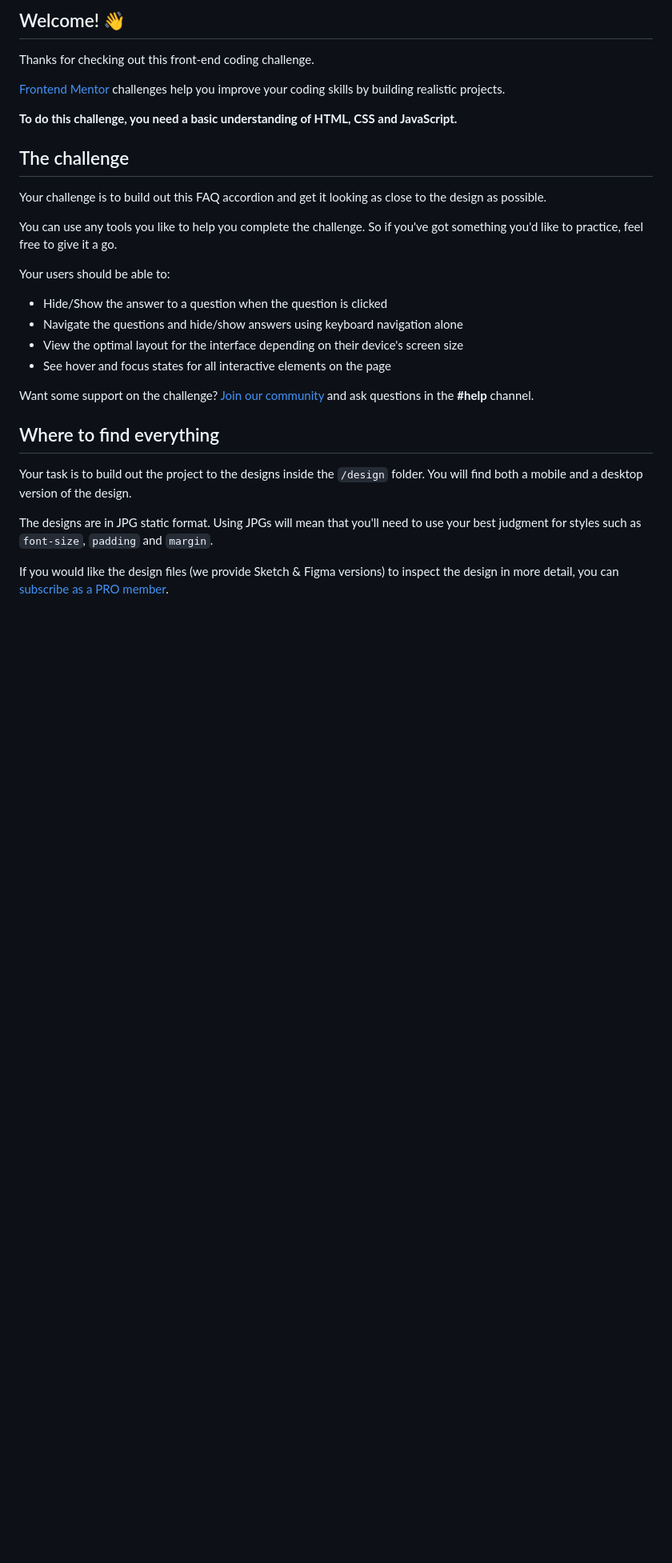
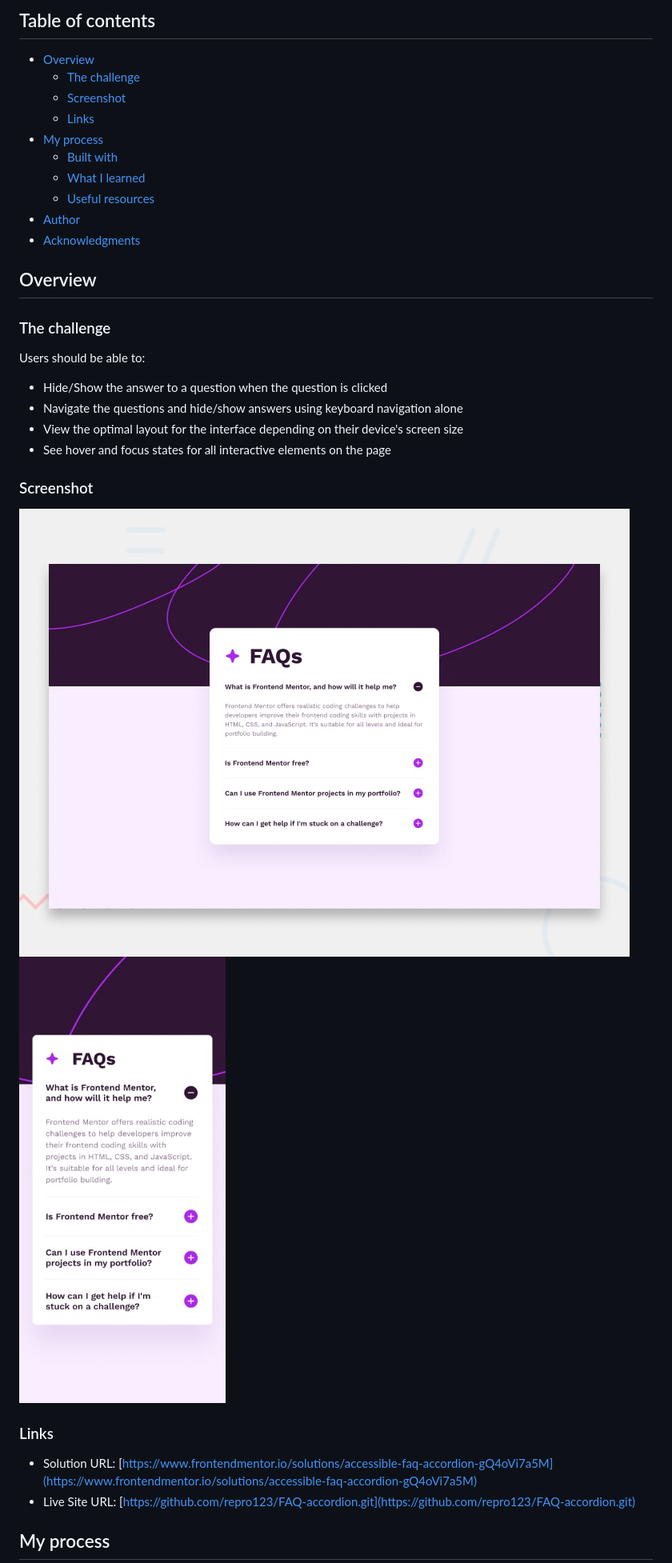
Before and after one commit to repro123/FAQ-accordion, a Markdown page: README.md, the part around the change printed below. Shown: that part at 80% size. Drawn GitHub-style; pictures changed too: desktop-preview.jpg (added), mobile-design.jpg (added); blank space fills up the shorter version.

```diff
--- a/README.md
+++ b/README.md
@@ -4,32 +4,37 @@
 
-## Welcome! 👋
+## Table of contents
 
-Thanks for checking out this front-end coding challenge.
+- [Overview](#overview)
+  - [The challenge](#the-challenge)
+  - [Screenshot](#screenshot)
+  - [Links](#links)
+- [My process](#my-process)
+  - [Built with](#built-with)
+  - [What I learned](#what-i-learned)
+  - [Useful resources](#useful-resources)
+- [Author](#author)
+- [Acknowledgments](#acknowledgments)
 
-[Frontend Mentor](https://www.frontendmentor.io) challenges help you improve your coding skills by building realistic projects.
+## Overview
 
-**To do this challenge, you need a basic understanding of HTML, CSS and JavaScript.**
+### The challenge
 
-## The challenge
-
-Your challenge is to build out this FAQ accordion and get it looking as close to the design as possible.
-
-You can use any tools you like to help you complete the challenge. So if you've got something you'd like to practice, feel free to give it a go.
-
-Your users should be able to:
+Users should be able to:
 
 - Hide/Show the answer to a question when the question is clicked
 - Navigate the questions and hide/show answers using keyboard navigation alone
 - View the optimal layout for the interface depending on their device's screen size
 - See hover and focus states for all interactive elements on the page
 
-Want some support on the challenge? [Join our community](https://www.frontendmentor.io/community) and ask questions in the **#help** channel.
+### Screenshot
 
-## Where to find everything
+![](./desktop-preview.jpg)
+![](./mobile-design.jpg)
 
-Your task is to build out the project to the designs inside the `/design` folder. You will find both a mobile and a desktop version of the design.
+### Links
 
-The designs are in JPG static format. Using JPGs will mean that you'll need to use your best judgment for styles such as `font-size`, `padding` and `margin`.
+- Solution URL: [https://www.frontendmentor.io/solutions/accessible-faq-accordion-gQ4oVi7a5M](https://www.frontendmentor.io/solutions/accessible-faq-accordion-gQ4oVi7a5M)
+- Live Site URL: [https://github.com/repro123/FAQ-accordion.git](https://github.com/repro123/FAQ-accordion.git)
 
-If you would like the design files (we provide Sketch & Figma versions) to inspect the design in more detail, you can [subscribe as a PRO member](https://www.frontendmentor.io/pro).
+## My process
 
```
Also changed, not shown: other parts of README.md (+36 -53 lines), README-template.md (deleted, +0 -113 lines), 2 other files.
